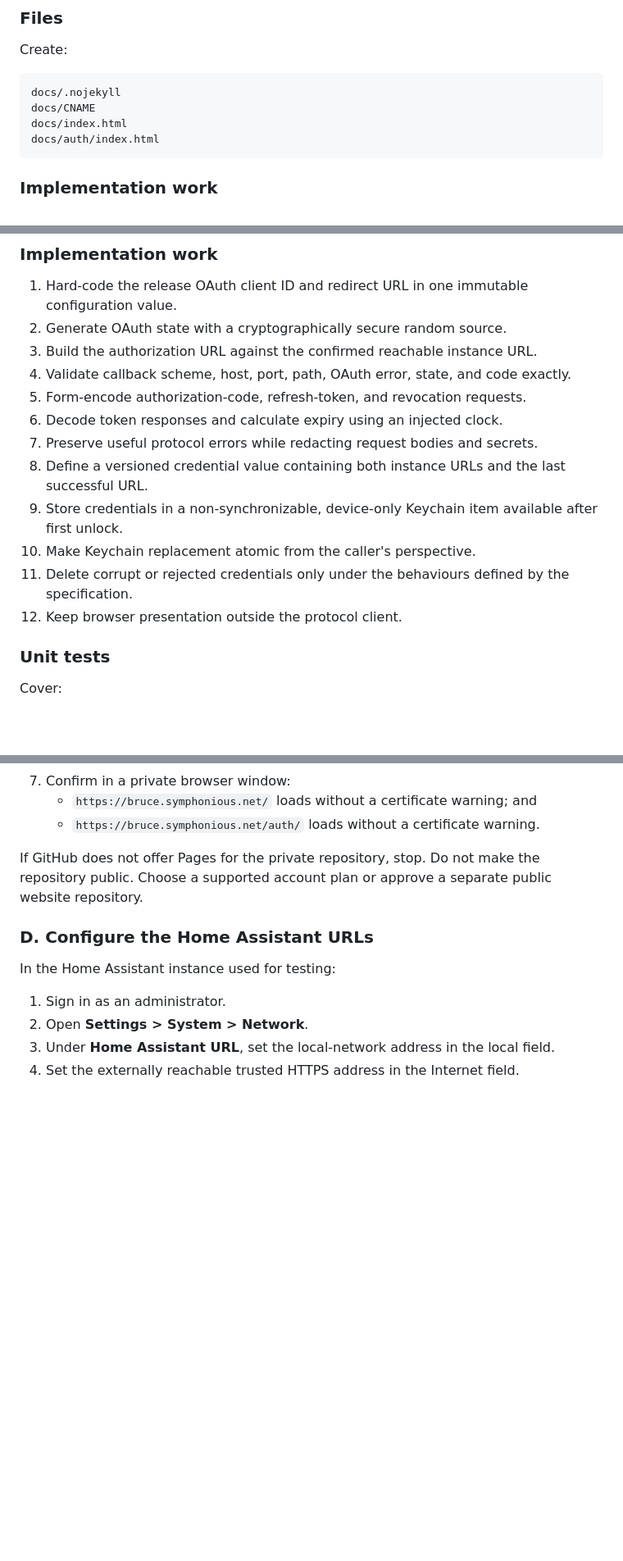
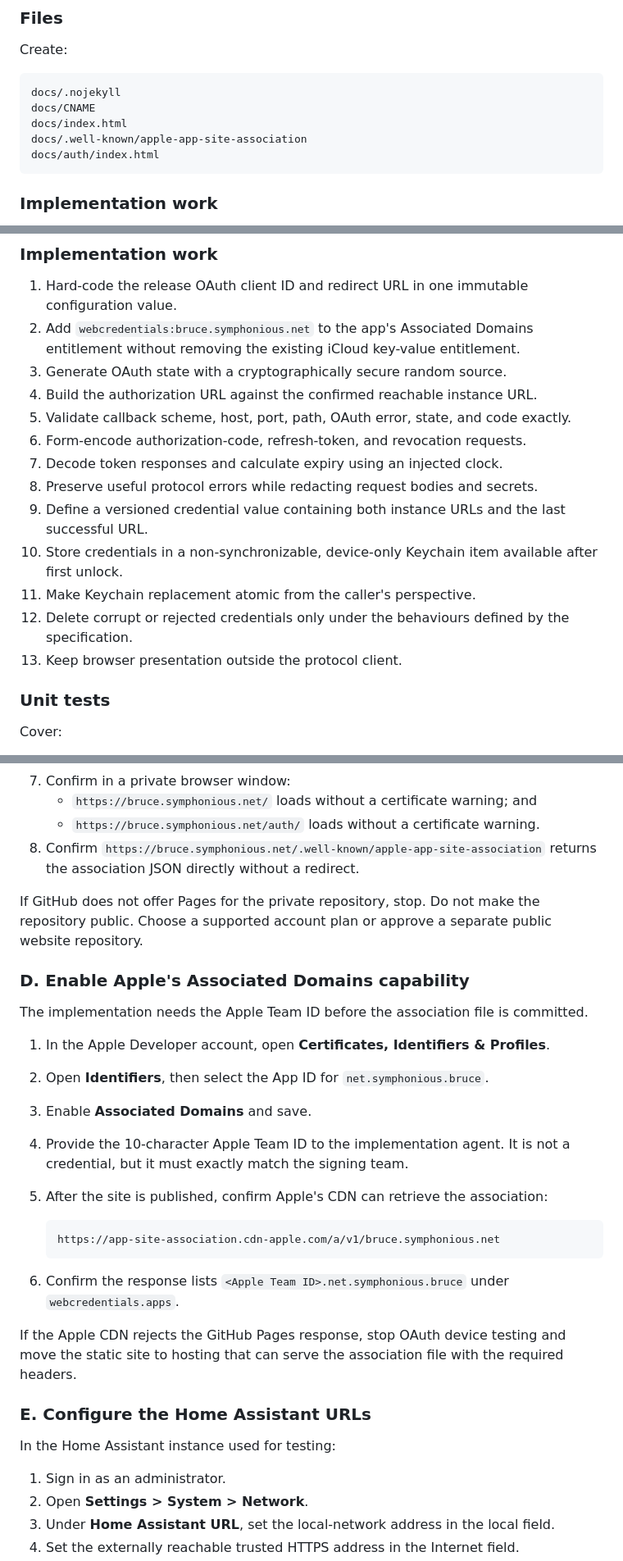
Before and after one commit to ajsutton/bruce, a Markdown page: plans/HOME_ASSISTANT_CONNECTION_IMPLEMENTATION_PLAN.md, 3 parts joined by grey strips. Shown at 82% size. Drawn GitHub-style; blank space fills up the shorter version.

Commit message:
Require Associated Web Credentials for OAuth

````diff
--- a/plans/HOME_ASSISTANT_CONNECTION_IMPLEMENTATION_PLAN.md
+++ b/plans/HOME_ASSISTANT_CONNECTION_IMPLEMENTATION_PLAN.md
@@ -130,6 +130,7 @@ Create:
 docs/.nojekyll
 docs/CNAME
 docs/index.html
+docs/.well-known/apple-app-site-association
 docs/auth/index.html
 ```
 
@@ -339,18 +347,20 @@ Tests/HomeAssistantCredentialStoreTests.swift
 ### Implementation work
 
 1. Hard-code the release OAuth client ID and redirect URL in one immutable configuration value.
-2. Generate OAuth state with a cryptographically secure random source.
-3. Build the authorization URL against the confirmed reachable instance URL.
-4. Validate callback scheme, host, port, path, OAuth error, state, and code exactly.
-5. Form-encode authorization-code, refresh-token, and revocation requests.
-6. Decode token responses and calculate expiry using an injected clock.
-7. Preserve useful protocol errors while redacting request bodies and secrets.
-8. Define a versioned credential value containing both instance URLs and the last successful URL.
-9. Store credentials in a non-synchronizable, device-only Keychain item available after first
+2. Add `webcredentials:bruce.symphonious.net` to the app's Associated Domains entitlement without
+   removing the existing iCloud key-value entitlement.
+3. Generate OAuth state with a cryptographically secure random source.
+4. Build the authorization URL against the confirmed reachable instance URL.
+5. Validate callback scheme, host, port, path, OAuth error, state, and code exactly.
+6. Form-encode authorization-code, refresh-token, and revocation requests.
+7. Decode token responses and calculate expiry using an injected clock.
+8. Preserve useful protocol errors while redacting request bodies and secrets.
+9. Define a versioned credential value containing both instance URLs and the last successful URL.
+10. Store credentials in a non-synchronizable, device-only Keychain item available after first
    unlock.
-10. Make Keychain replacement atomic from the caller's perspective.
-11. Delete corrupt or rejected credentials only under the behaviours defined by the specification.
-12. Keep browser presentation outside the protocol client.
+11. Make Keychain replacement atomic from the caller's perspective.
+12. Delete corrupt or rejected credentials only under the behaviours defined by the specification.
+13. Keep browser presentation outside the protocol client.
 
 ### Unit tests
 
@@ -659,11 +669,34 @@ Do this after the website files have reached `main`:
 7. Confirm in a private browser window:
    - `https://bruce.symphonious.net/` loads without a certificate warning; and
    - `https://bruce.symphonious.net/auth/` loads without a certificate warning.
+8. Confirm `https://bruce.symphonious.net/.well-known/apple-app-site-association` returns the
+   association JSON directly without a redirect.
 
 If GitHub does not offer Pages for the private repository, stop. Do not make the repository
 public. Choose a supported account plan or approve a separate public website repository.
 
-### D. Configure the Home Assistant URLs
+### D. Enable Apple's Associated Domains capability
+
+The implementation needs the Apple Team ID before the association file is committed.
+
+1. In the Apple Developer account, open **Certificates, Identifiers & Profiles**.
+2. Open **Identifiers**, then select the App ID for `net.symphonious.bruce`.
+3. Enable **Associated Domains** and save.
+4. Provide the 10-character Apple Team ID to the implementation agent. It is not a credential, but
+   it must exactly match the signing team.
+5. After the site is published, confirm Apple's CDN can retrieve the association:
+
+   ```text
+   https://app-site-association.cdn-apple.com/a/v1/bruce.symphonious.net
+   ```
+
+6. Confirm the response lists `<Apple Team ID>.net.symphonious.bruce` under
+   `webcredentials.apps`.
+
+If the Apple CDN rejects the GitHub Pages response, stop OAuth device testing and move the static
+site to hosting that can serve the association file with the required headers.
+
+### E. Configure the Home Assistant URLs
 
 In the Home Assistant instance used for testing:
 
````
Also changed, not shown: other parts of plans/HOME_ASSISTANT_CONNECTION_IMPLEMENTATION_PLAN.md (+17 -8 lines), plans/HOME_ASSISTANT_CONNECTION_PLAN.md (+29 -8 lines).
